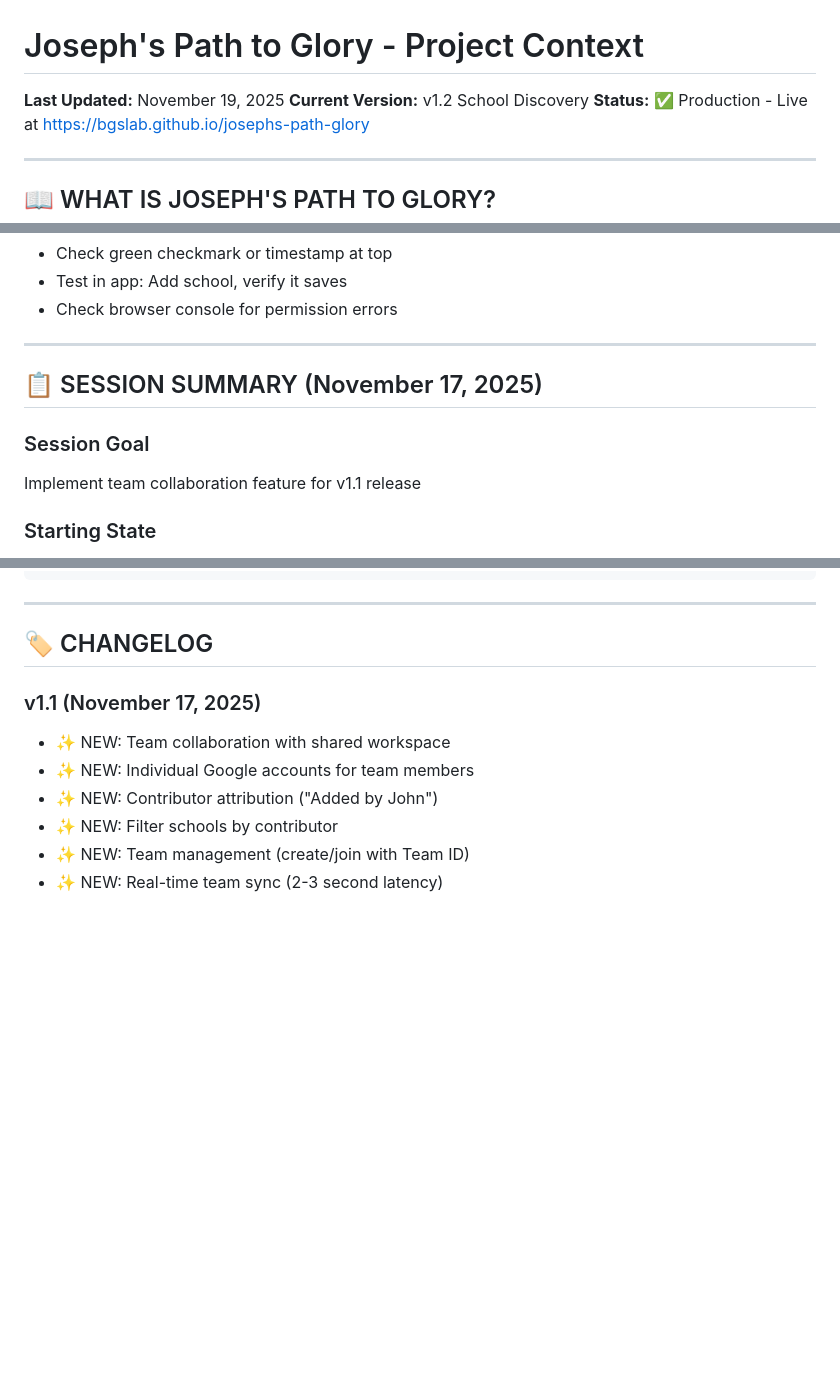
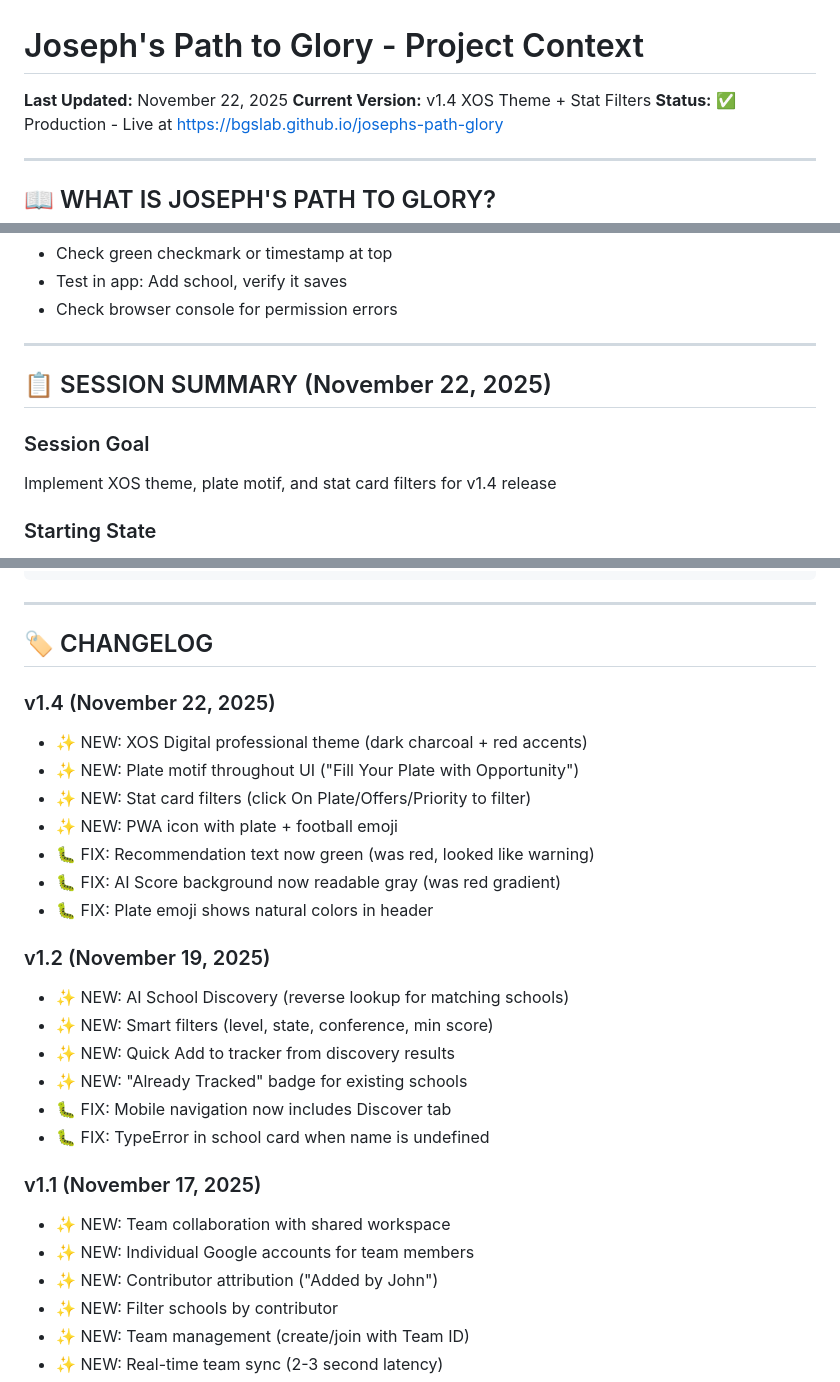
Before and after one commit to bgslab/josephs-path-glory, a Markdown page: CONTEXT.md, 3 parts joined by grey strips. Drawn GitHub-style; blank space fills up the shorter version.

```diff
--- a/CONTEXT.md
+++ b/CONTEXT.md
@@ -1,6 +1,6 @@
 # Joseph's Path to Glory - Project Context
-**Last Updated:** November 19, 2025
-**Current Version:** v1.2 School Discovery
+**Last Updated:** November 22, 2025
+**Current Version:** v1.4 XOS Theme + Stat Filters
 **Status:** ✅ Production - Live at https://bgslab.github.io/josephs-path-glory
 
 ---
@@ -843,10 +890,10 @@ git push origin v1.2
 
 ---
 
-## 📋 SESSION SUMMARY (November 17, 2025)
+## 📋 SESSION SUMMARY (November 22, 2025)
 
 ### Session Goal
-Implement team collaboration feature for v1.1 release
+Implement XOS theme, plate motif, and stat card filters for v1.4 release
 
 ### Starting State
 - Version: v1.0 Production
@@ -1461,6 +1520,23 @@ db.collection('schools').get().then(snap => snap.forEach(doc => console.log(doc.
 
 ## 🏷️ CHANGELOG
 
+### v1.4 (November 22, 2025)
+- ✨ NEW: XOS Digital professional theme (dark charcoal + red accents)
+- ✨ NEW: Plate motif throughout UI ("Fill Your Plate with Opportunity")
+- ✨ NEW: Stat card filters (click On Plate/Offers/Priority to filter)
+- ✨ NEW: PWA icon with plate + football emoji
+- 🐛 FIX: Recommendation text now green (was red, looked like warning)
+- 🐛 FIX: AI Score background now readable gray (was red gradient)
+- 🐛 FIX: Plate emoji shows natural colors in header
+
+### v1.2 (November 19, 2025)
+- ✨ NEW: AI School Discovery (reverse lookup for matching schools)
+- ✨ NEW: Smart filters (level, state, conference, min score)
+- ✨ NEW: Quick Add to tracker from discovery results
+- ✨ NEW: "Already Tracked" badge for existing schools
+- 🐛 FIX: Mobile navigation now includes Discover tab
+- 🐛 FIX: TypeError in school card when name is undefined
+
 ### v1.1 (November 17, 2025)
 - ✨ NEW: Team collaboration with shared workspace
 - ✨ NEW: Individual Google accounts for team members
```
Also changed, not shown: other parts of CONTEXT.md (+75 -16 lines).
